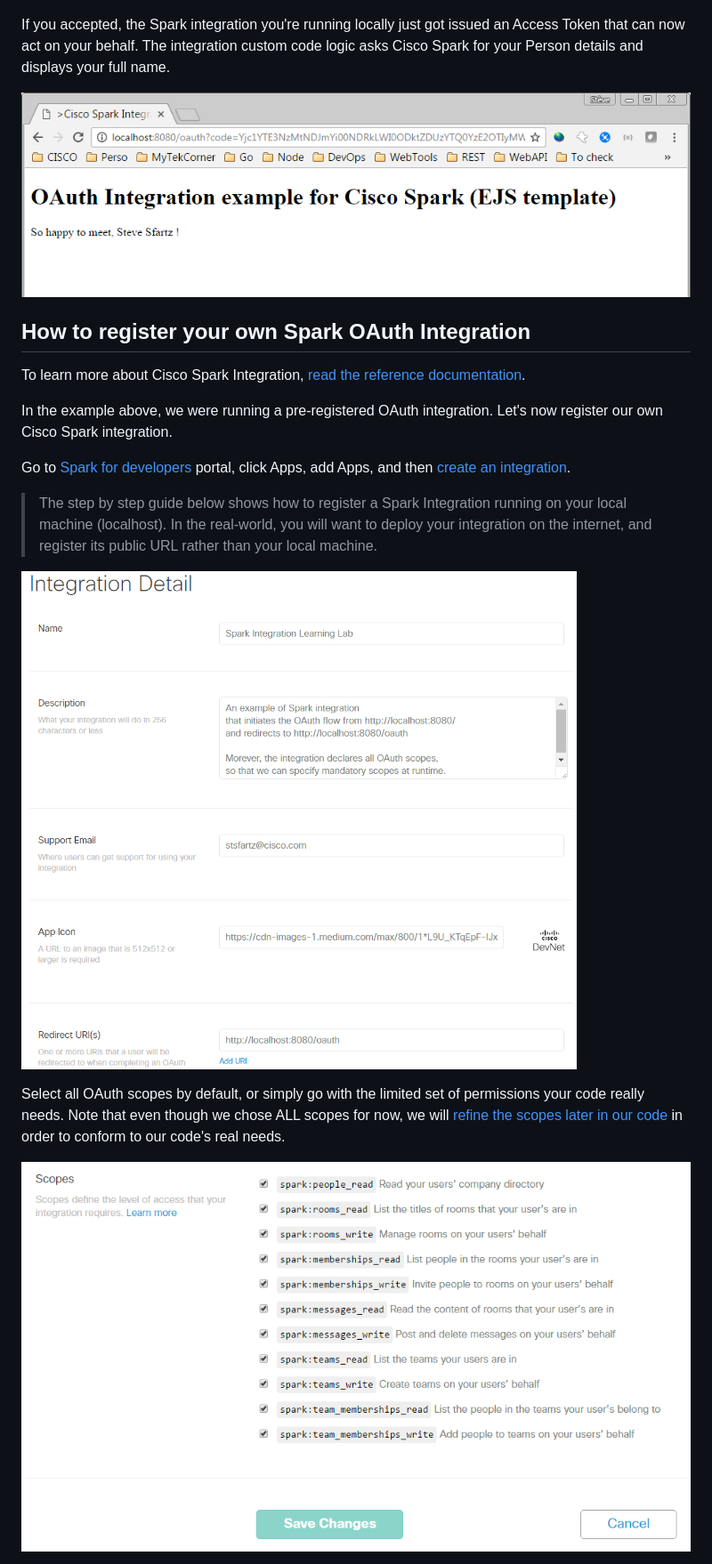
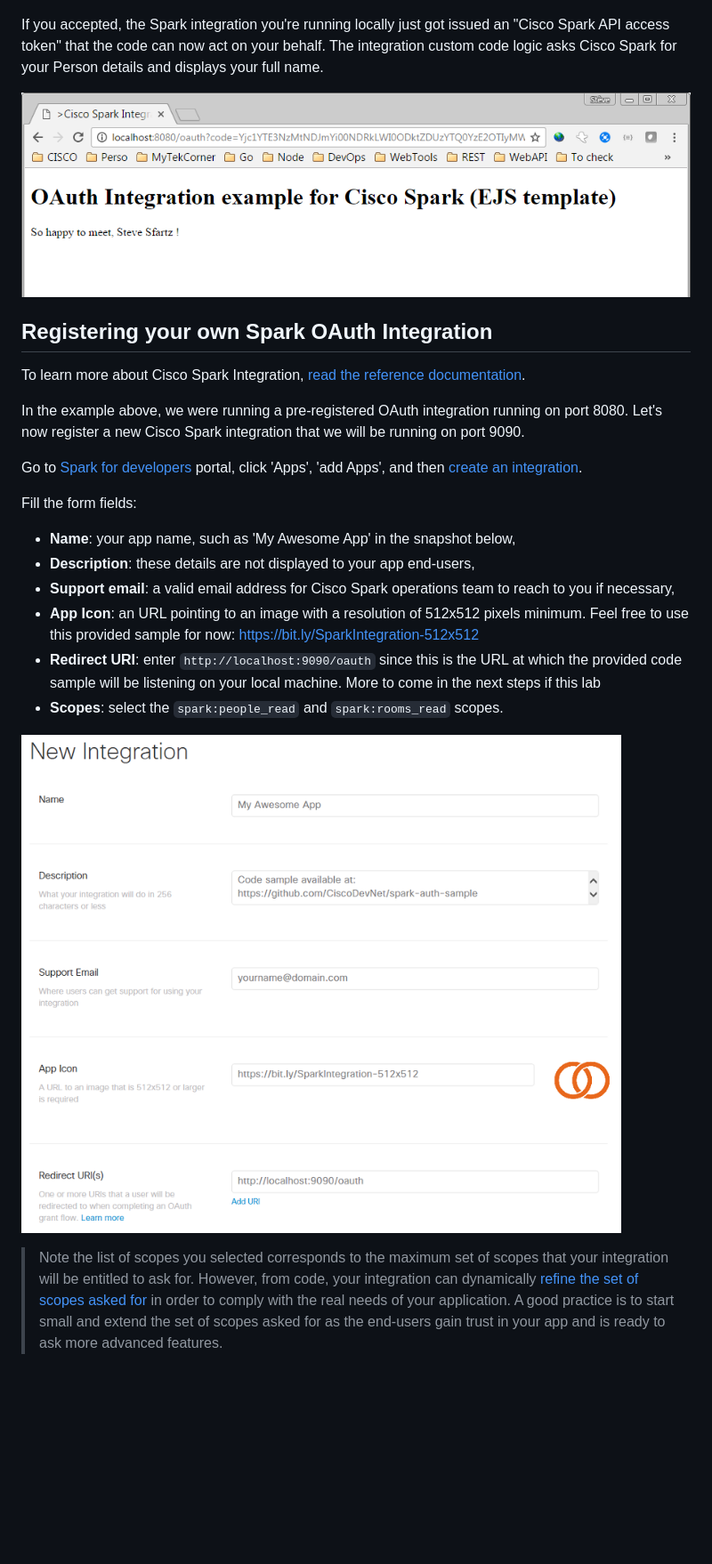
Before and after one commit to CiscoDevNet/webex-integration-sample, a Markdown page: README.md, the part around one of its changes. Shown at 89% size. Drawn GitHub-style; pictures changed too: docs/img/OAuth-Flow-Step0-create-integration.png, docs/img/OAuth-Flow-Step0-select-all-scopes.png (deleted); blank space fills up the shorter version.

Commit message:
simplified instructions: introduced 9090 port, removed shell scripts samples

```diff
--- a/README.md
+++ b/README.md
@@ -37,28 +34,32 @@ Click Start, specify your Spark account email and accept (or decline) the author
 
 ![](docs/img/OAuth-Flow-Step2-User-Decline-Accept.png)
 
-If you accepted, the Spark integration you're running locally just got issued an Access Token that can now act on your behalf.
+
+If you accepted, the Spark integration you're running locally just got issued an "Cisco Spark API access token" that the code can now act on your behalf.
 The integration custom code logic asks Cisco Spark for your Person details and displays your full name.
 
 ![](docs/img/OAuth-Flow-Step3-Custom-Logic.png)
 
 
-## How to register your own Spark OAuth Integration
+## Registering your own Spark OAuth Integration
 
 To learn more about Cisco Spark Integration, [read the reference documentation](https://developer.ciscospark.com/authentication.html).
 
-In the example above, we were running a pre-registered OAuth integration.
-Let's now register our own Cisco Spark integration.
+In the example above, we were running a pre-registered OAuth integration running on port 8080.
+Let's now register a new Cisco Spark integration that we will be running on port 9090.
 
-Go to [Spark for developers](https://developer.ciscospark.com) portal, click Apps, add Apps, and then [create an integration](https://developer.ciscospark.com/add-integration.html).
+Go to [Spark for developers](https://developer.ciscospark.com) portal, click 'Apps', 'add Apps', and then [create an integration](https://developer.ciscospark.com/add-integration.html).
 
-> The step by step guide below shows how to register a Spark Integration running on your local machine (localhost).
-> In the real-world, you will want to deploy your integration on the internet, and register its public URL rather than your local machine.
+Fill the form fields:
+- **Name**: your app name, such as 'My Awesome App' in the snapshot below,
+- **Description**: these details are not displayed to your app end-users,
+- **Support email**: a valid email address for Cisco Spark operations team to reach to you if necessary,
+- **App Icon**: an URL pointing to an image with a resolution of 512x512 pixels minimum. Feel free to use this provided sample for now: [https://bit.ly/SparkIntegration-512x512](https://bit.ly/SparkIntegration-512x512)
+- **Redirect URI**: enter `http://localhost:9090/oauth` since this is the URL at which the provided code sample will be listening on your local machine. More to come in the next steps if this lab
+- **Scopes**: select the `spark:people_read` and `spark:rooms_read` scopes.
 
 ![](docs/img/OAuth-Flow-Step0-create-integration.png)
 
-Select all OAuth scopes by default, or simply go with the limited set of permissions your code really needs.
-Note that even though we chose ALL scopes for now, we will [refine the scopes later in our code](https://github.com/CiscoDevNet/spark-integration-sample/blob/master/server.js#L30) in order to conform to our code's real needs.
 
-![](docs/img/OAuth-Flow-Step0-select-all-scopes.png)
+> Note the list of scopes you selected corresponds to the maximum set of scopes that your integration will be entitled to ask for. However, from code, your integration can dynamically [refine the set of scopes asked for](https://github.com/CiscoDevNet/spark-integration-sample/blob/master/server.js#L30) in order to comply with the real needs of your application. A good practice is to start small and extend the set of scopes asked for as the end-users gain trust in your app and is ready to ask more advanced features.
 
```
Also changed, not shown: other parts of README.md (+49 -24 lines), docs/img/OAuth-Flow-Step0-client-id-secret.png (added), docs/img/OAuth-Flow-Step0-oauth-settings-client-id-secret.png (deleted), docs/img/OAuth-Flow-Step0-select-scopes.png (added), docs/img/OAuth-Flow-Sumpup.png, 11 other files.
